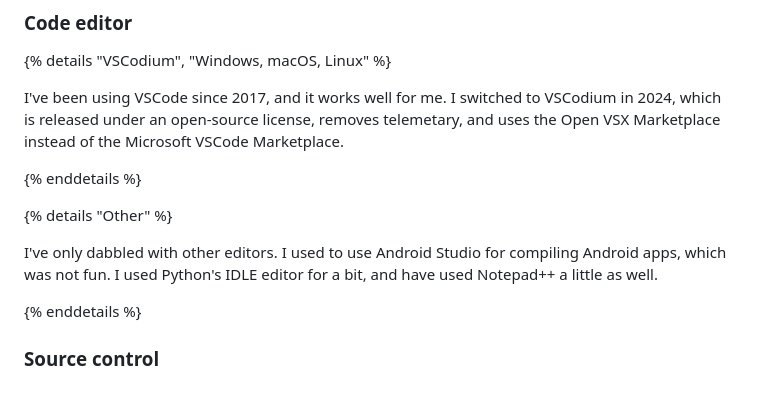
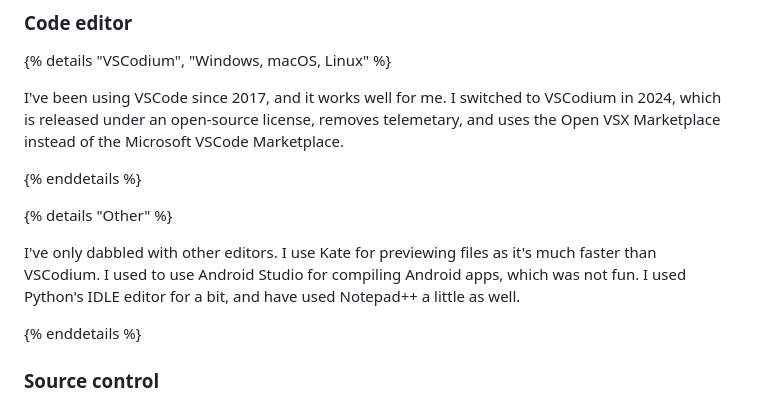
Before and after one commit to FormularSumo/formularsumo.co.uk, a Markdown page: living-pages/software/software.md, the part around the change. GitHub-like rendering.

Commit message:
Add Kate to software

```diff
--- a/living-pages/software/software.md
+++ b/living-pages/software/software.md
@@ -252,7 +252,7 @@ I've been using VSCode since 2017, and it works well for me. I switched to VSCod
 
 {% details "Other" %}
 
-I've only dabbled with other editors. I used to use Android Studio for compiling Android apps, which was not fun. I used Python's IDLE editor for a bit, and have used Notepad++ a little as well.
+I've only dabbled with other editors. I use Kate for previewing files as it's much faster than VSCodium. I used to use Android Studio for compiling Android apps, which was not fun. I used Python's IDLE editor for a bit, and have used Notepad++ a little as well.
 
 {% enddetails %}
 
```
